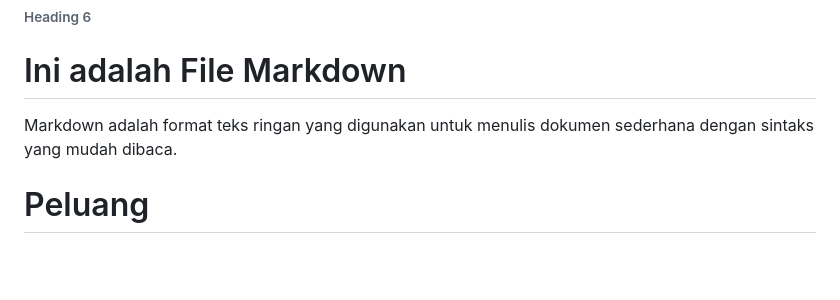
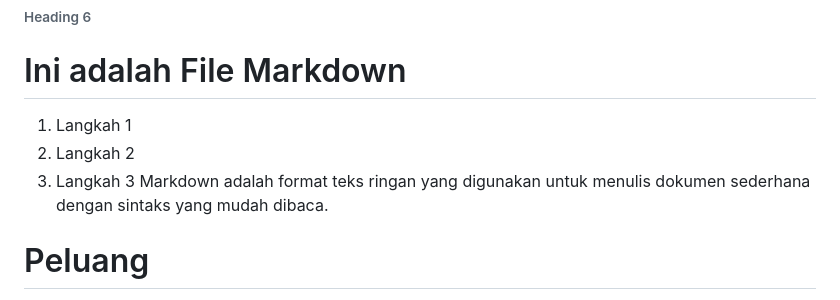
Before and after one commit to irzalgit/irzalgit.github.io, a Markdown page: peluang.md, the part around the change. Rendered like a GitHub page; blank space fills up the shorter version.

```diff
--- a/peluang.md
+++ b/peluang.md
@@ -5,7 +5,9 @@
 ##### Heading 5
 ###### Heading 6
 # Ini adalah File Markdown
-
+1. Langkah 1
+  2. Langkah 2
+  3. Langkah 3
 Markdown adalah format teks ringan yang digunakan untuk menulis dokumen sederhana dengan sintaks yang mudah dibaca.
 # Peluang
 
```
